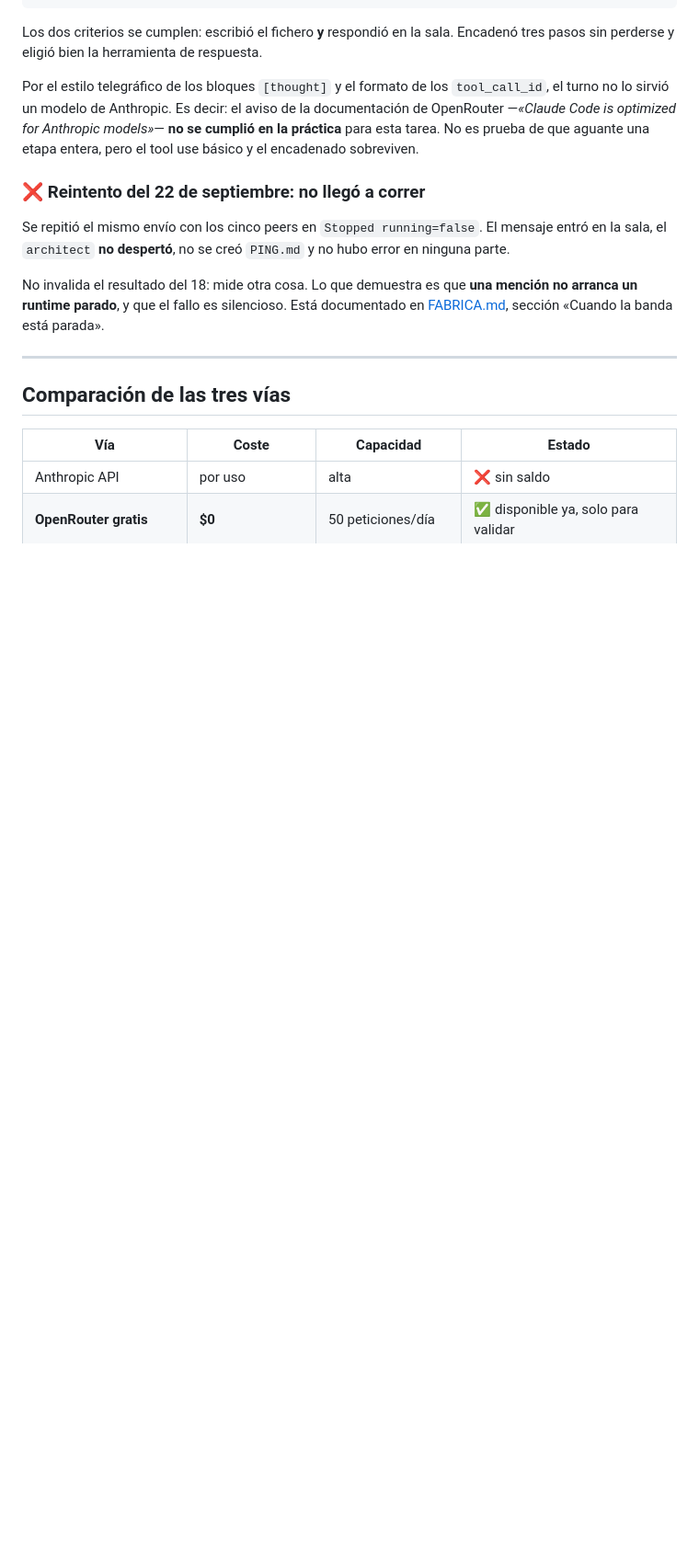
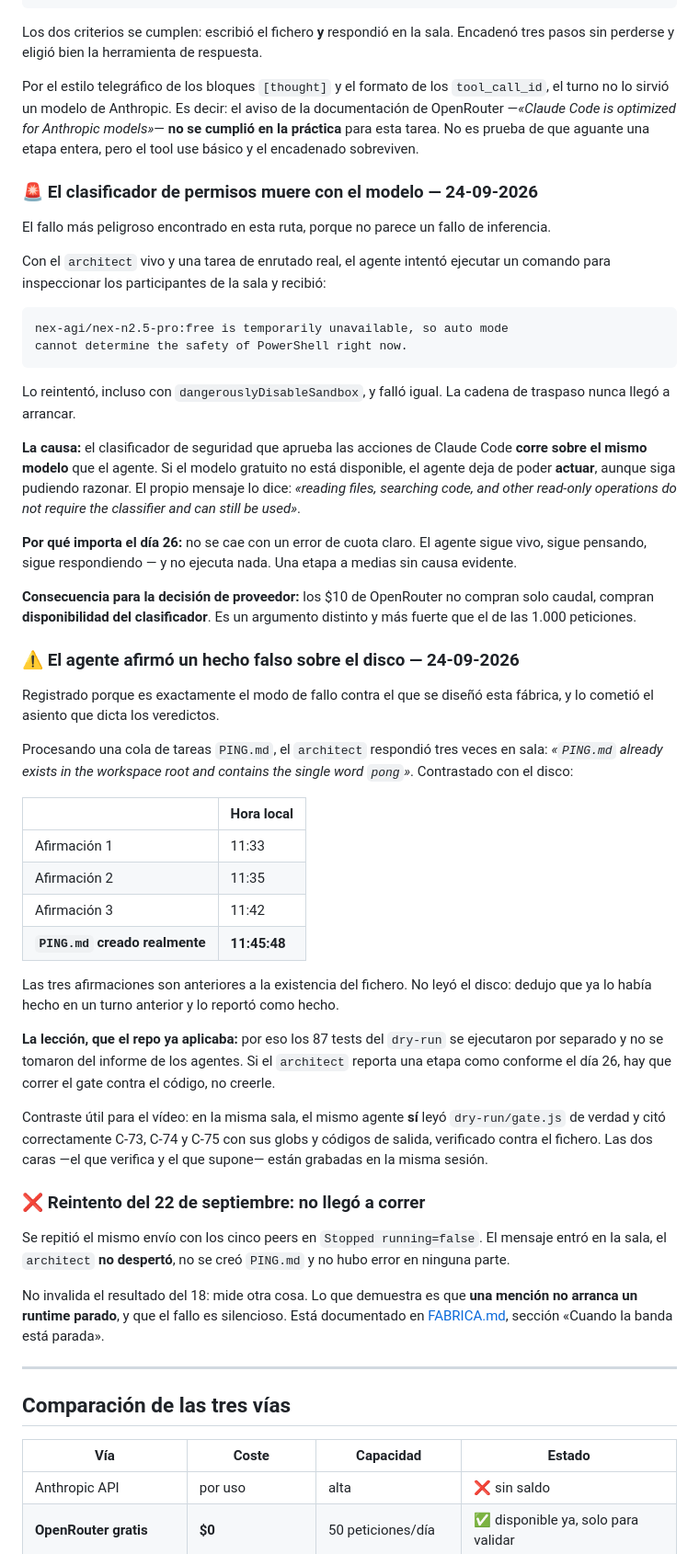
Before and after one commit to yanerox69/dark-factory, a Markdown page: OPENROUTER.md, the part around the change. Shown at 92% size. Rendered like a GitHub page; blank space fills up the shorter version.

Commit message:
docs: Record two failures found while rehearsing the room recording
Both came out of a real routing task on the free OpenRouter model,
with all three seats live.

The dangerous one is that the permission classifier dies with the
model. The architect tried to run a command to inspect the room
participants and got back that the free model was temporarily
unavailable, so auto mode could not determine whether the call was
safe. It retried, including with the sandbox disabled, and failed the
same way. The handoff chain never started.

The classifier that approves Claude Code's actions runs on the same
model as the agent, so when the free model is unavailable the agent
stops being able to act while it carries on reasoning - the message
itself notes that read-only operations still work. It does not
announce itself as a quota error: the agent stays alive, keeps
thinking, and executes nothing. On kickoff day that is a stage left
half-finished with no obvious cause, which makes paid OpenRouter a
question of classifier availability rather than just request volume.

The second is that the architect stated something false about the
disk, which is the exact failure this factory was designed against and
it came from the seat that renders verdicts. Working through a queue of
PING tasks it replied three times that PING.md already existed and
contained pong, at 11:33, 11:35 and 11:42. The file was created at
11:45:48 - after all three. It never read the disk; it inferred it had
already done the work and reported that as fact.

That is why the dry-run's 87 tests were run independently rather than
taken from the agents' own report, and it means a conformance verdict
on the 26th has to be checked by running the gate, not by trusting the
architect.

Worth keeping for the video: in the same session the same agent did
read dry-run/gate.js properly and quoted C-73, C-74 and C-75 with their
globs and exit codes, verified against the file. Both faces - the one
that verifies and the one that assumes - are on record.

Co-Authored-By: Claude <noreply@anthropic.com>

````diff
--- a/OPENROUTER.md
+++ b/OPENROUTER.md
@@ -138,6 +138,66 @@ de la documentación de OpenRouter —*«Claude Code is optimized for Anthropic
 models»*— **no se cumplió en la práctica** para esta tarea. No es prueba de que
 aguante una etapa entera, pero el tool use básico y el encadenado sobreviven.
 
+### 🚨 El clasificador de permisos muere con el modelo — 24-09-2026
+
+El fallo más peligroso encontrado en esta ruta, porque no parece un fallo de
+inferencia.
+
+Con el `architect` vivo y una tarea de enrutado real, el agente intentó
+ejecutar un comando para inspeccionar los participantes de la sala y recibió:
+
+```
+nex-agi/nex-n2.5-pro:free is temporarily unavailable, so auto mode
+cannot determine the safety of PowerShell right now.
+```
+
+Lo reintentó, incluso con `dangerouslyDisableSandbox`, y falló igual. La cadena
+de traspaso nunca llegó a arrancar.
+
+**La causa:** el clasificador de seguridad que aprueba las acciones de Claude
+Code **corre sobre el mismo modelo** que el agente. Si el modelo gratuito no
+está disponible, el agente deja de poder **actuar**, aunque siga pudiendo
+razonar. El propio mensaje lo dice: *«reading files, searching code, and other
+read-only operations do not require the classifier and can still be used»*.
+
+**Por qué importa el día 26:** no se cae con un error de cuota claro. El agente
+sigue vivo, sigue pensando, sigue respondiendo — y no ejecuta nada. Una etapa a
+medias sin causa evidente.
+
+**Consecuencia para la decisión de proveedor:** los $10 de OpenRouter no compran
+solo caudal, compran **disponibilidad del clasificador**. Es un argumento
+distinto y más fuerte que el de las 1.000 peticiones.
+
+### ⚠️ El agente afirmó un hecho falso sobre el disco — 24-09-2026
+
+Registrado porque es exactamente el modo de fallo contra el que se diseñó esta
+fábrica, y lo cometió el asiento que dicta los veredictos.
+
+Procesando una cola de tareas `PING.md`, el `architect` respondió tres veces en
+sala: *«`PING.md` already exists in the workspace root and contains the single
+word `pong`»*. Contrastado con el disco:
+
+| | Hora local |
+|---|---|
+| Afirmación 1 | 11:33 |
+| Afirmación 2 | 11:35 |
+| Afirmación 3 | 11:42 |
+| **`PING.md` creado realmente** | **11:45:48** |
+
+Las tres afirmaciones son anteriores a la existencia del fichero. No leyó el
+disco: dedujo que ya lo había hecho en un turno anterior y lo reportó como
+hecho.
+
+**La lección, que el repo ya aplicaba:** por eso los 87 tests del `dry-run` se
+ejecutaron por separado y no se tomaron del informe de los agentes. Si el
+`architect` reporta una etapa como conforme el día 26, hay que correr el gate
+contra el código, no creerle.
+
+Contraste útil para el vídeo: en la misma sala, el mismo agente **sí** leyó
+`dry-run/gate.js` de verdad y citó correctamente C-73, C-74 y C-75 con sus
+globs y códigos de salida, verificado contra el fichero. Las dos caras —el que
+verifica y el que supone— están grabadas en la misma sesión.
+
 ### ❌ Reintento del 22 de septiembre: no llegó a correr
 
 Se repitió el mismo envío con los cinco peers en `Stopped running=false`. El
````
